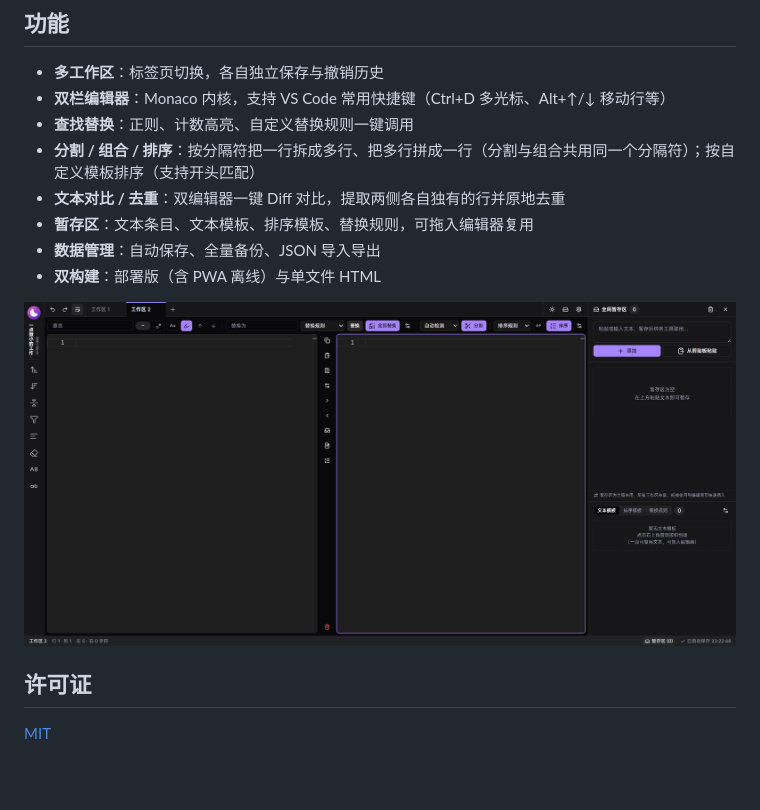
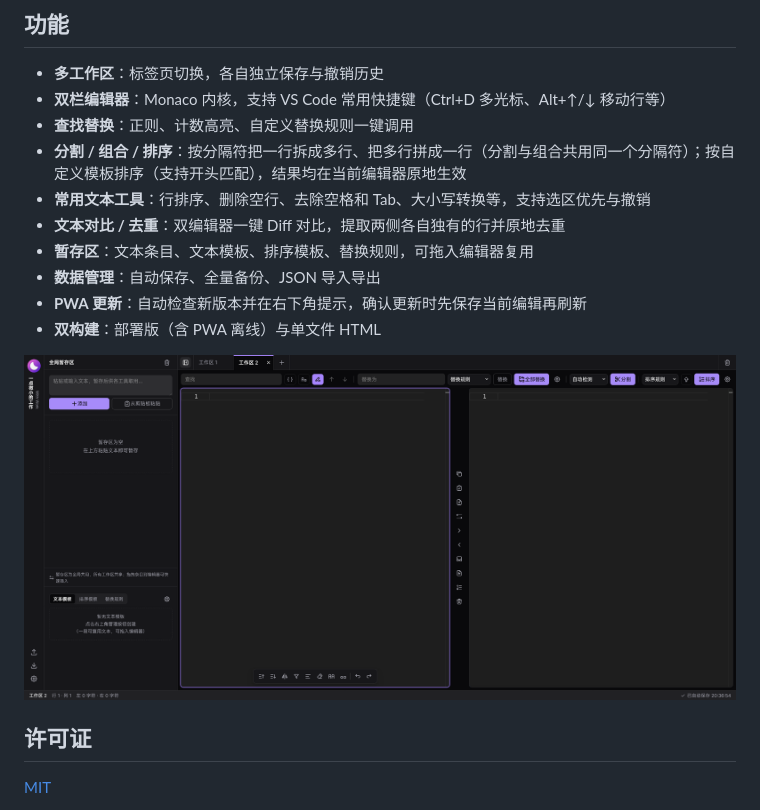
Before and after one commit to Lifeni/with-work, a Markdown page: README.md, the part around the change. GitHub-like rendering; pictures changed too: docs/screenshot.png; blank space fills up the shorter version.

```diff
--- a/README.md
+++ b/README.md
@@ -17,10 +17,12 @@
 - **多工作区**：标签页切换，各自独立保存与撤销历史
 - **双栏编辑器**：Monaco 内核，支持 VS Code 常用快捷键（Ctrl+D 多光标、Alt+↑/↓ 移动行等）
 - **查找替换**：正则、计数高亮、自定义替换规则一键调用
-- **分割 / 组合 / 排序**：按分隔符把一行拆成多行、把多行拼成一行（分割与组合共用同一个分隔符）；按自定义模板排序（支持开头匹配）
+- **分割 / 组合 / 排序**：按分隔符把一行拆成多行、把多行拼成一行（分割与组合共用同一个分隔符）；按自定义模板排序（支持开头匹配），结果均在当前编辑器原地生效
+- **常用文本工具**：行排序、删除空行、去除空格和 Tab、大小写转换等，支持选区优先与撤销
 - **文本对比 / 去重**：双编辑器一键 Diff 对比，提取两侧各自独有的行并原地去重
 - **暂存区**：文本条目、文本模板、排序模板、替换规则，可拖入编辑器复用
 - **数据管理**：自动保存、全量备份、JSON 导入导出
+- **PWA 更新**：自动检查新版本并在右下角提示，确认更新时先保存当前编辑再刷新
 - **双构建**：部署版（含 PWA 离线）与单文件 HTML
 
 <img src="docs/screenshot.png" alt="界面截图" width="900" style="max-width: 100%" />
```
Also changed, not shown: AGENTS.md (+5 -5 lines), docs/architecture.md (+23 -18 lines), 15 other files.
